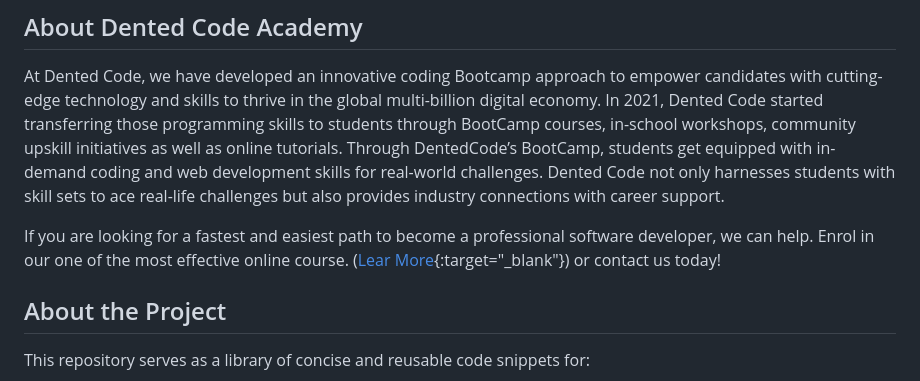
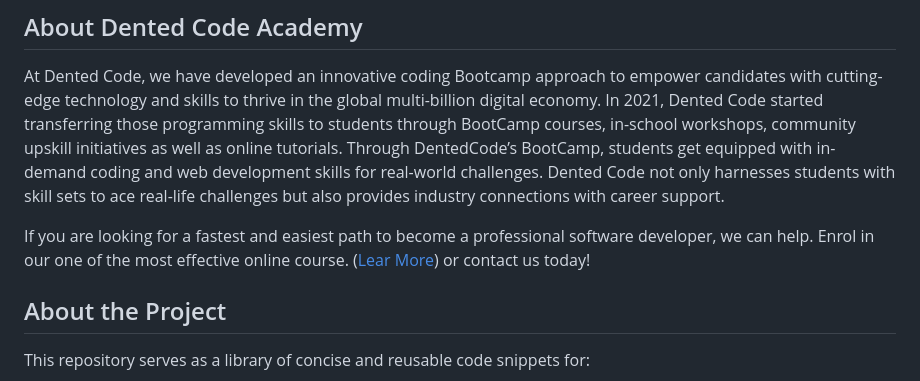
Before and after one commit to DentedCode/css-tips, a Markdown page: README.md, the part around the change. Rendered like a GitHub page.

Commit message:
typo in readme fixed

```diff
--- a/README.md
+++ b/README.md
@@ -19,7 +19,7 @@ All the tutorial show this tips and more is uploade to Dented Code Youtube chann
 
 At Dented Code, we have developed an innovative coding Bootcamp approach to empower candidates with cutting-edge technology and skills to thrive in the global multi-billion digital economy. In 2021, Dented Code started transferring those programming skills to students through BootCamp courses, in-school workshops, community upskill initiatives as well as online tutorials. Through DentedCode’s BootCamp, students get equipped with in-demand coding and web development skills for real-world challenges. Dented Code not only harnesses students with skill sets to ace real-life challenges but also provides industry connections with career support.
 
-If you are looking for a fastest and easiest path to become a professional software developer, we can help. Enrol in our one of the most effective online course. ([Lear More](https://dentedcode.com/bootcamp/fullstack_development){:target="\_blank"}) or contact us today!
+If you are looking for a fastest and easiest path to become a professional software developer, we can help. Enrol in our one of the most effective online course. ([Lear More](https://dentedcode.com/bootcamp/fullstack_development)) or contact us today!
 
 ## About the Project
 
```
